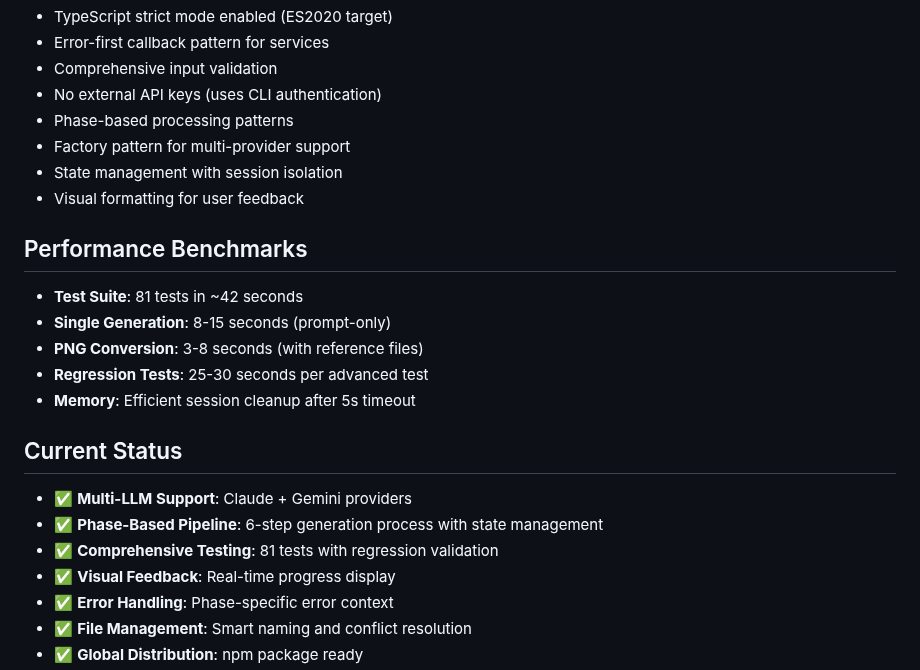
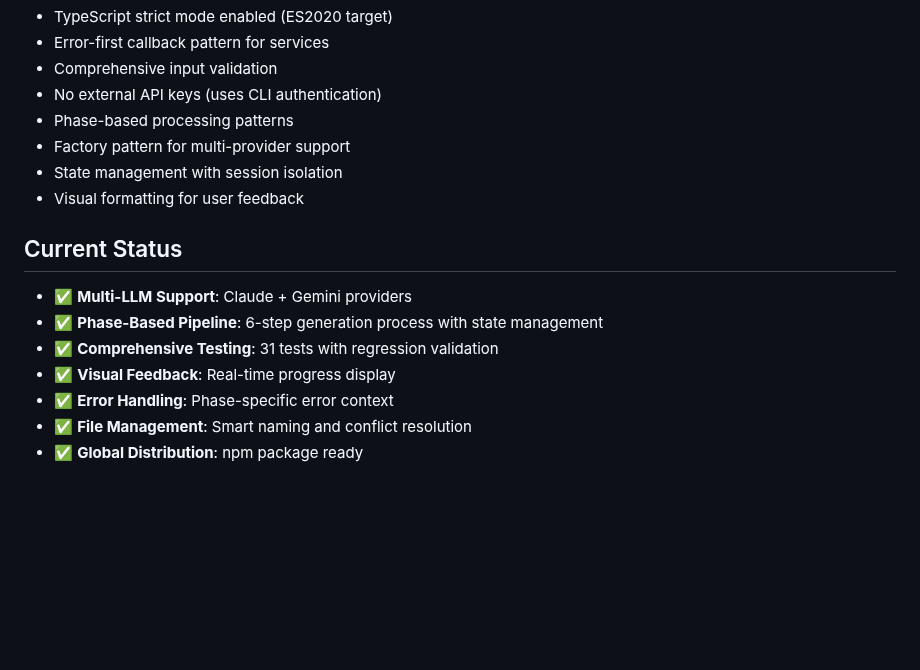
Before and after one commit to niels-oz/icon-generator-mcp, a Markdown page: CLAUDE.md, the part around the change. Drawn GitHub-style; blank space fills up the shorter version.

Commit message:
tidy up docs

```diff
--- a/CLAUDE.md
+++ b/CLAUDE.md
@@ -208,17 +208,10 @@ npm test -- --testNamePattern="claude|gemini"
 - State management with session isolation
 - Visual formatting for user feedback
 
-## Performance Benchmarks
-- **Test Suite**: 81 tests in ~42 seconds
-- **Single Generation**: 8-15 seconds (prompt-only)
-- **PNG Conversion**: 3-8 seconds (with reference files)
-- **Regression Tests**: 25-30 seconds per advanced test
-- **Memory**: Efficient session cleanup after 5s timeout
-
 ## Current Status
 - ✅ **Multi-LLM Support**: Claude + Gemini providers
 - ✅ **Phase-Based Pipeline**: 6-step generation process with state management
-- ✅ **Comprehensive Testing**: 81 tests with regression validation
+- ✅ **Comprehensive Testing**: 31 tests with regression validation
 - ✅ **Visual Feedback**: Real-time progress display
 - ✅ **Error Handling**: Phase-specific error context
 - ✅ **File Management**: Smart naming and conflict resolution
```
Also changed, not shown: docs/archive/CHANGELOG.md (renamed from CHANGELOG.md), docs/archive/PLAN.md (renamed from PLAN.md).
